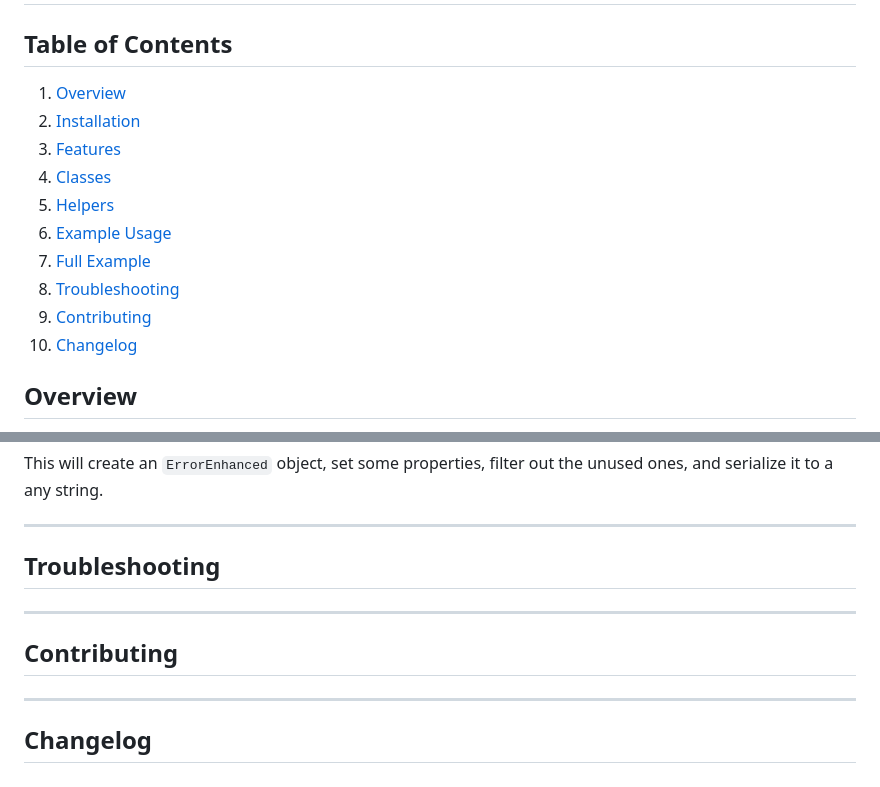
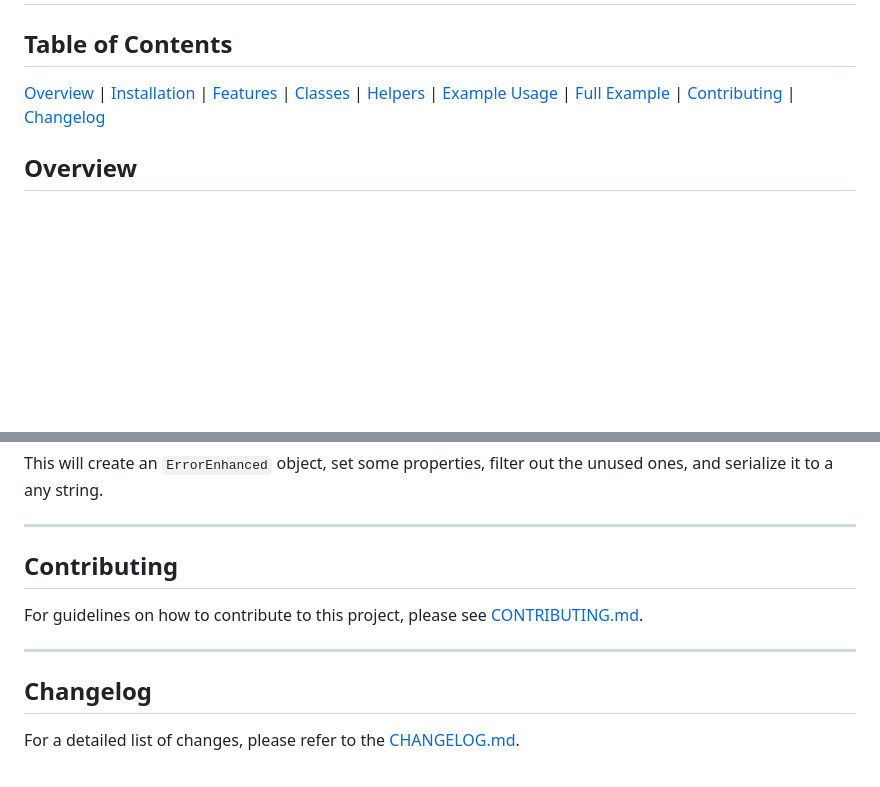
Before and after one commit to labrynx/error-enhanced, a Markdown page: README.md, 2 parts joined by grey strips. Rendered like a GitHub page; blank space fills up the shorter version.

```diff
--- a/README.md
+++ b/README.md
@@ -1,16 +1,7 @@
 # Enhanced Error Handling with `ts-mixer`
 
 ## Table of Contents
-1. [Overview](#overview)
-2. [Installation](#installation)
-3. [Features](#features)
-4. [Classes](#classes)
-5. [Helpers](#helpers)
-6. [Example Usage](#example-usage)
-7. [Full Example](#full-example)
-8. [Troubleshooting](#troubleshooting)
-9. [Contributing](#contributing)
-10. [Changelog](#changelog)
+[Overview](#overview) | [Installation](#installation) | [Features](#features) | [Classes](#classes) | [Helpers](#helpers) | [Example Usage](#example-usage) | [Full Example](#full-example) | [Contributing](#contributing) | [Changelog](#changelog)
 
 ## Overview
 
@@ -454,12 +445,12 @@ This will create an `ErrorEnhanced` object, set some properties, filter out the
 
 ---
 
-## Troubleshooting
+## Contributing
 
----
-
-## Contributing
+For guidelines on how to contribute to this project, please see [CONTRIBUTING.md](CONTRIBUTING.md).
 
 ---
 
 ## Changelog
+
+For a detailed list of changes, please refer to the [CHANGELOG.md](CHANGELOG.md).
```
